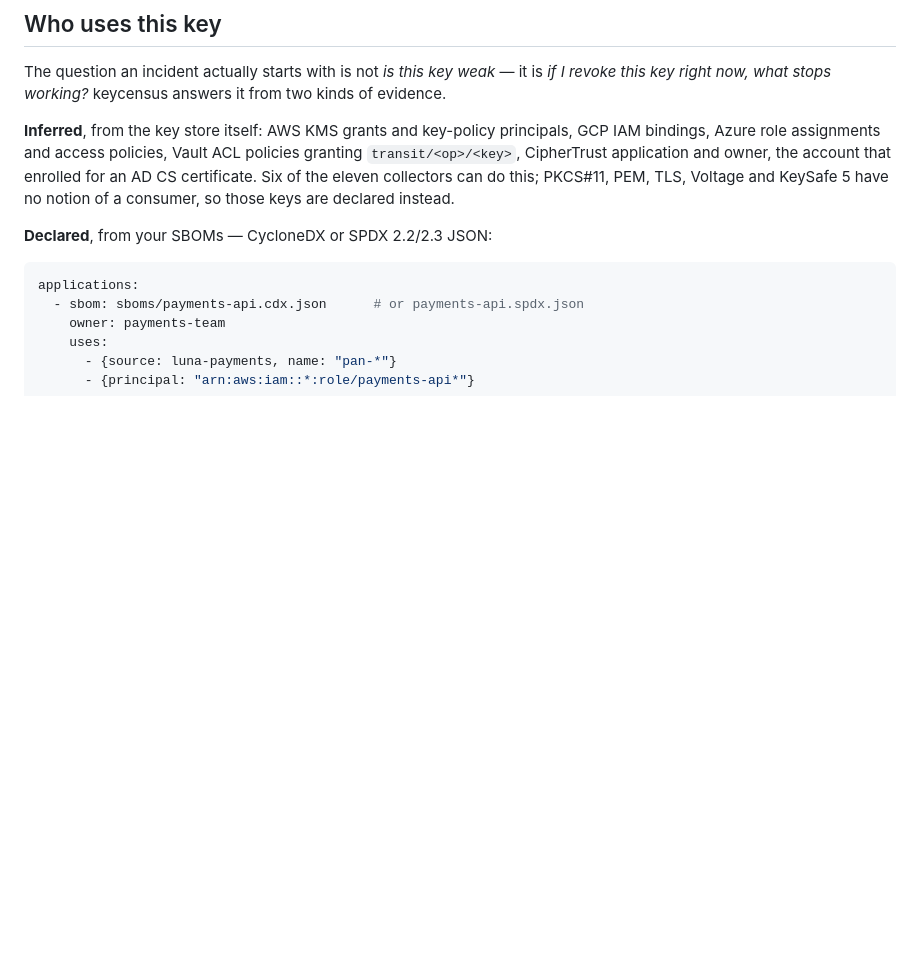
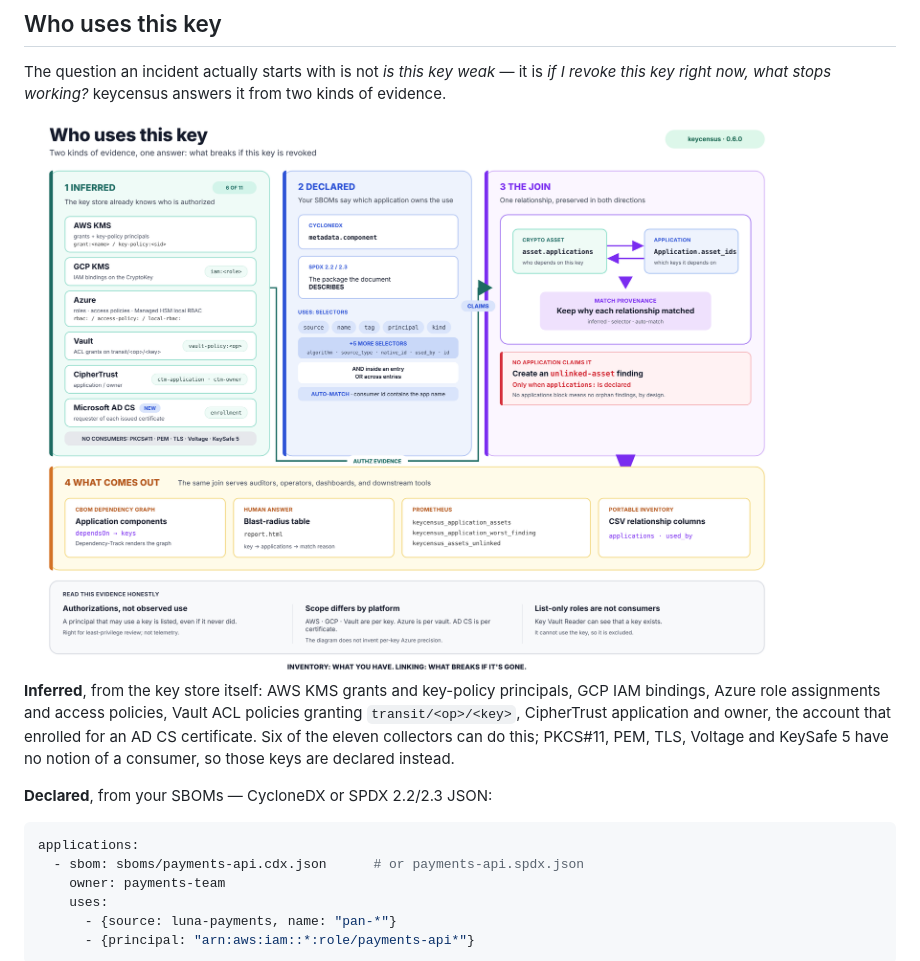
Before and after one commit to FlavioImbertDomingos/keycensus, a Markdown page: README.md, the part around the change. GitHub-like rendering; pictures changed too: docs/img/who-uses-this-key.png (added); blank space fills up the shorter version.

Commit message:
docs: who-uses-this-key diagram with AD CS

```diff
--- a/README.md
+++ b/README.md
@@ -252,6 +252,8 @@ has the walkthrough.
 The question an incident actually starts with is not *is this key weak* — it is *if I revoke this key right
 now, what stops working?* keycensus answers it from two kinds of evidence.
 
+<img width="1233" alt="Who uses this key: inferred evidence from key stores (including AD CS), declared evidence from SBOMs, the join, and what comes out" src="docs/img/who-uses-this-key.png" />
+
 **Inferred**, from the key store itself: AWS KMS grants and key-policy principals, GCP IAM bindings, Azure
 role assignments and access policies, Vault ACL policies granting `transit/<op>/<key>`, CipherTrust
 application and owner, the account that enrolled for an AD CS certificate. Six of the eleven collectors can
```
